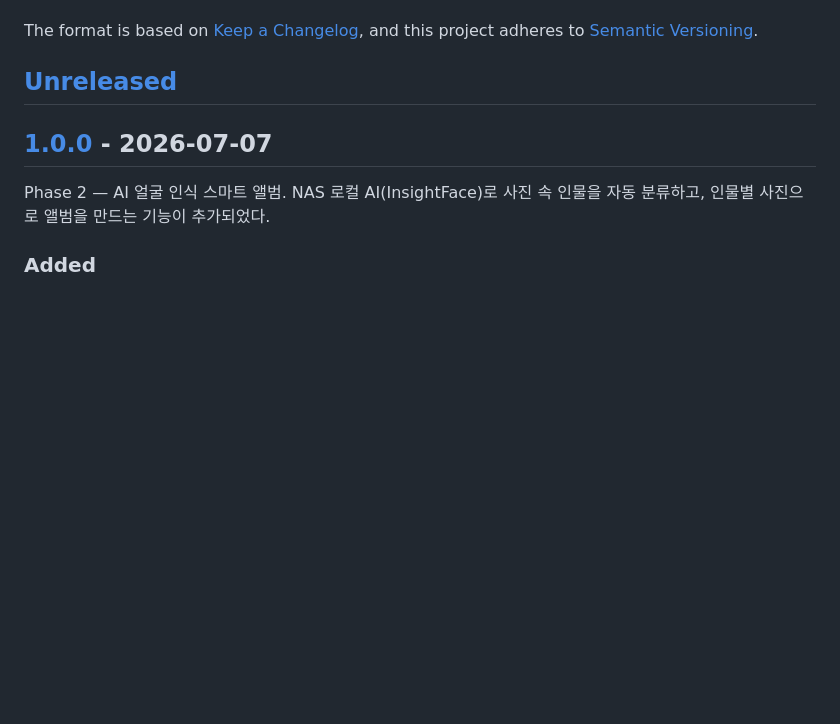
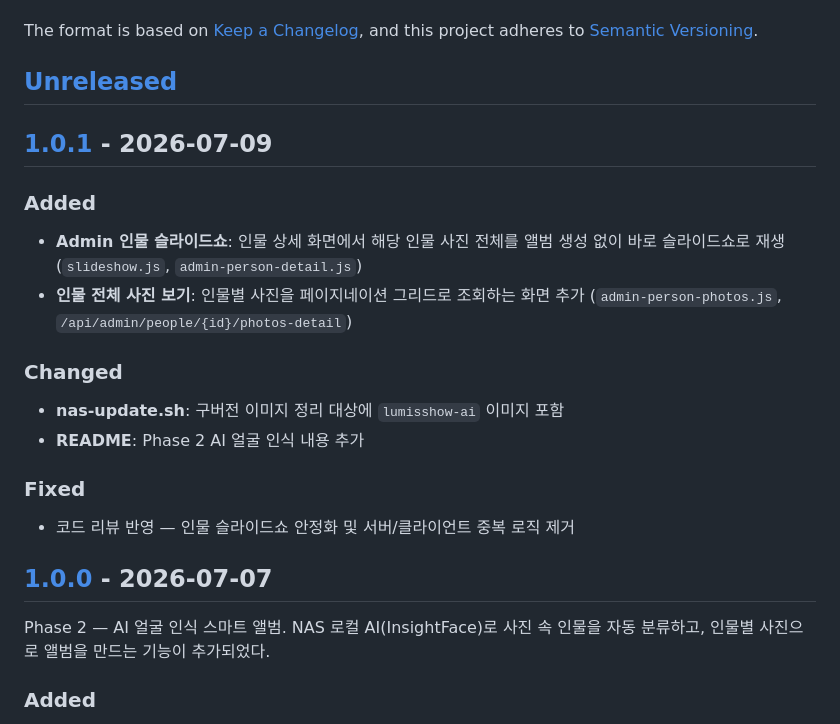
Before and after one commit to euikuk-jeong/lumisshow, a Markdown page: CHANGELOG.md, the part around one of its changes. GitHub-like rendering; blank space fills up the shorter version.

Commit message:
chore: v1.0.1 릴리즈 준비
Co-Authored-By: Claude Fable 5 <noreply@anthropic.com>

```diff
--- a/CHANGELOG.md
+++ b/CHANGELOG.md
@@ -6,6 +6,21 @@ The format is based on [Keep a Changelog](https://keepachangelog.com/en/1.1.0/),
 and this project adheres to [Semantic Versioning](https://semver.org/spec/v2.0.0.html).
 
 ## [Unreleased]
+
+## [1.0.1] - 2026-07-09
+
+### Added
+- **Admin 인물 슬라이드쇼**: 인물 상세 화면에서 해당 인물 사진 전체를 앨범 생성 없이
+  바로 슬라이드쇼로 재생 (`slideshow.js`, `admin-person-detail.js`)
+- **인물 전체 사진 보기**: 인물별 사진을 페이지네이션 그리드로 조회하는 화면 추가
+  (`admin-person-photos.js`, `/api/admin/people/{id}/photos-detail`)
+
+### Changed
+- **nas-update.sh**: 구버전 이미지 정리 대상에 `lumisshow-ai` 이미지 포함
+- **README**: Phase 2 AI 얼굴 인식 내용 추가
+
+### Fixed
+- 코드 리뷰 반영 — 인물 슬라이드쇼 안정화 및 서버/클라이언트 중복 로직 제거
 
 ## [1.0.0] - 2026-07-07
 
```
Also changed, not shown: other parts of CHANGELOG.md (+2 -1 lines).
